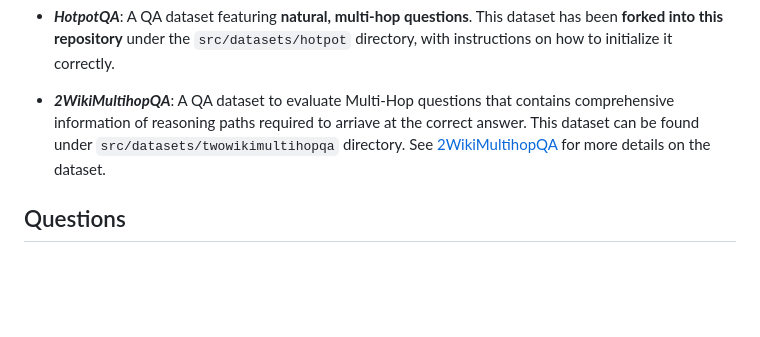
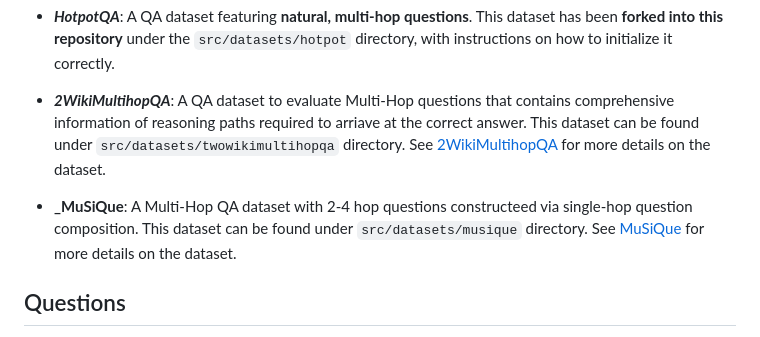
Before and after one commit to oyar99/RAG-Scaling-for-QA, a Markdown page: README.md, the part around the change. Rendered like a GitHub page; blank space fills up the shorter version.

```diff
--- a/README.md
+++ b/README.md
@@ -13,6 +13,8 @@ We evaluate the **three systems** against well-known benchmark datasets for **QA
 - **_HotpotQA_**: A QA dataset featuring **natural, multi-hop questions**. This dataset has been **forked into this repository** under the `src/datasets/hotpot` directory, with instructions on how to initialize it correctly.
 
 - **_2WikiMultihopQA_**: A QA dataset to evaluate Multi-Hop questions that contains comprehensive information of reasoning paths required to arriave at the correct answer. This dataset can be found under `src/datasets/twowikimultihopqa` directory. See [2WikiMultihopQA](https://github.com/Alab-NII/2wikimultihop?tab=readme-ov-file) for more details on the dataset.
+
+- **_MuSiQue**: A Multi-Hop QA dataset with 2-4 hop questions constructeed via single-hop question composition. This dataset can be found under `src/datasets/musique` directory. See [MuSiQue](https://github.com/stonybrooknlp/musique) for more details on the dataset.
 
 ## Questions
 
```
Also changed, not shown: 2 other files.
